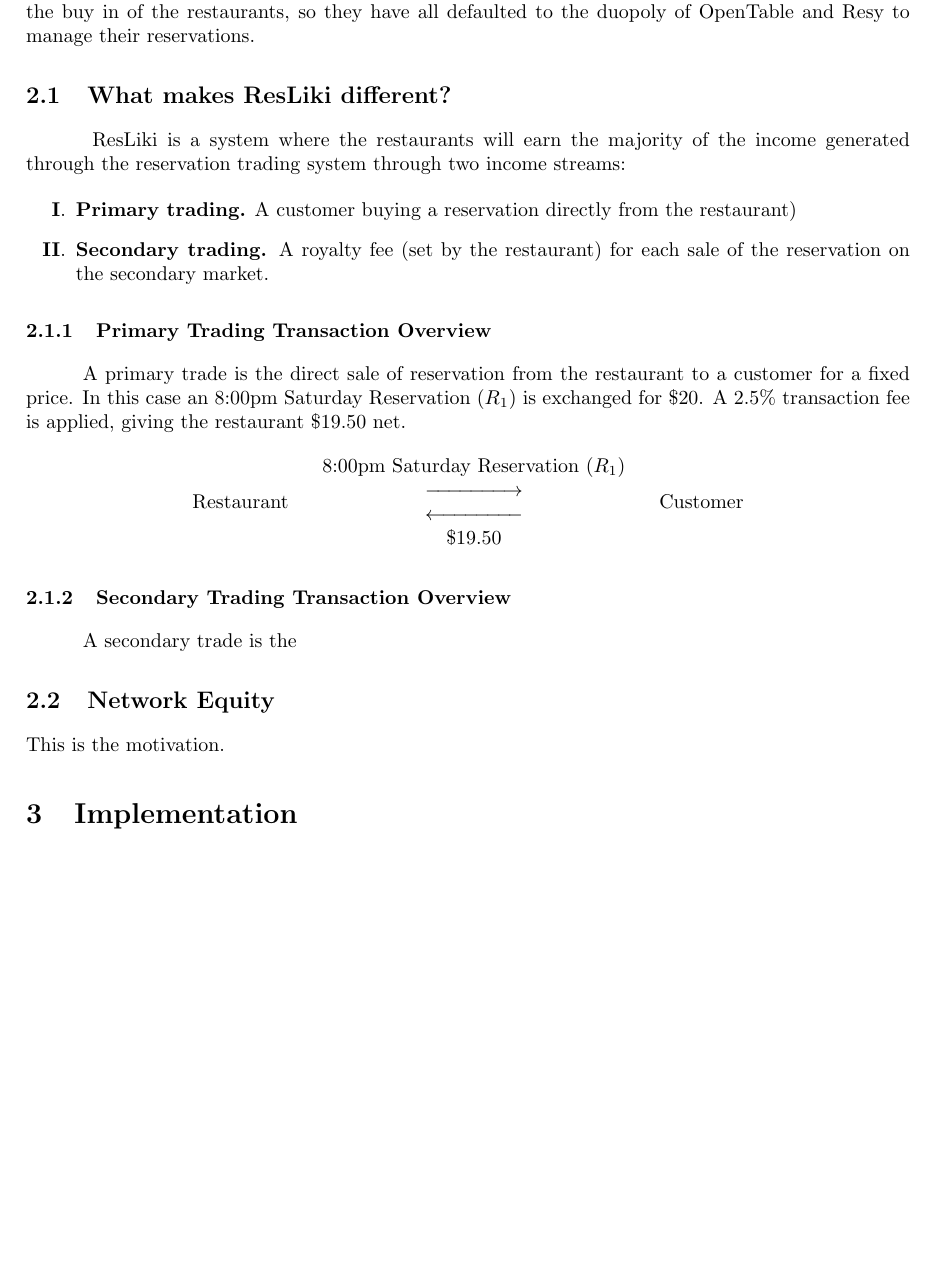
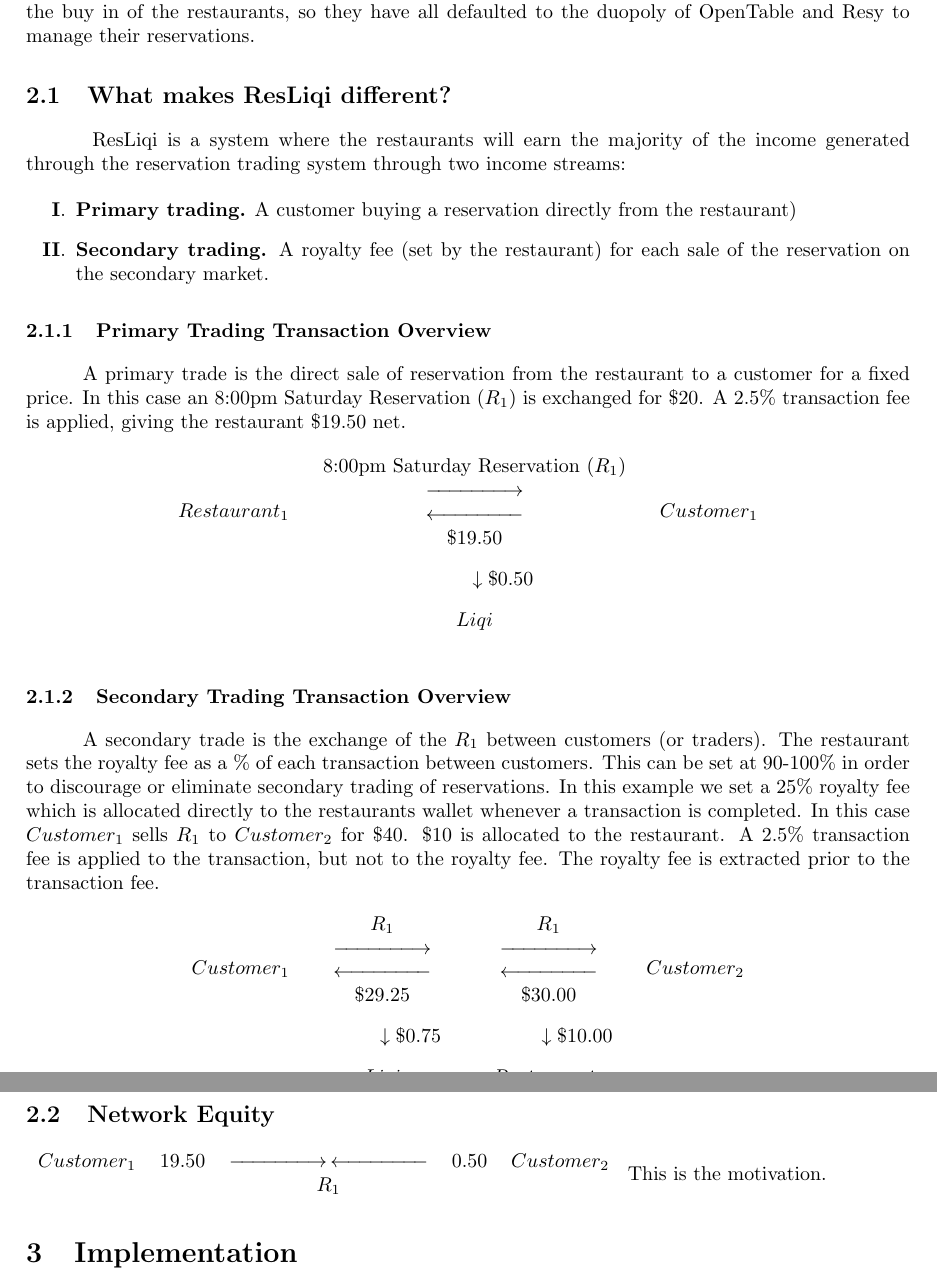
Before and after one commit to Nick-qsv/ResLiki_Whitepaper, a LaTeX document (ResLiqi Whitepaper.tex): part of page 4 of 5 before the commit and two parts of pages 4 and 5 of 5 after it, the two joined at a grey line, cut so that both start at the same text, the shorter picture padded with empty space. Compiled offline with pdfLaTeX.

Commit message:
day2 additions

```diff
--- a/ResLiqi Whitepaper.tex
+++ b/ResLiqi Whitepaper.tex
@@ -9,9 +9,9 @@
 \usepackage[margin=3cm]{geometry}
 \setlength{\parskip}{3pt}
 
-\title{\Huge ResLiki: A Restaurant Reservation Liquidity System}
+\title{\Huge ResLiqi: A Restaurant Reservation Liquidity System}
 \date{\vspace{-5ex}} % remove the default date space
-\author{\LARGE Liki Labs}
+\author{\LARGE Nicolas Baez}
 \begin{document}
 	\maketitle
 	\begin{center}
@@ -59,8 +59,8 @@
 	\section{Why has no-one done this before?}
 	\hspace{1cm} Companies have tried to implement a reservation exchange on web 2.0 platforms like %list companies.
 	The issue these companies have struggled with has been the buy in of the restaurants, and the tracking of the exchanges.  The restaurants would have to pay a consistent fee to the centralized company running the website and the servers.  Frankly, there has never been a well designed system that was done through the buy in of the restaurants, so they have all defaulted to the duopoly of OpenTable and Resy to manage their reservations.
-	\subsection{What makes ResLiki different?}
-	\hspace{1cm} ResLiki is a system where the restaurants will earn the majority of the income generated through the reservation trading system through two income streams:
+	\subsection{What makes ResLiqi different?}
+	\hspace{1cm} ResLiqi is a system where the restaurants will earn the majority of the income generated through the reservation trading system through two income streams:
 		\begin{enumerate}[label=\textbf{\Roman*}.]
 			\item \textbf{Primary trading.}  A customer buying a reservation directly from the restaurant)
 			\item \textbf{Secondary trading.}  A royalty fee (set by the restaurant) for each sale of the reservation on the secondary market.
@@ -69,21 +69,65 @@
 	\hspace{1cm}A primary trade is the direct sale of reservation from the restaurant to a customer for a fixed price.  In this case an 8:00pm Saturday Reservation $(R_{1})$ is exchanged for \$20.  A 2.5\% transaction fee is applied, giving the restaurant \$19.50 net.
 	\begin{center}
 \begin{tabular}{l c r}
-			\text{Restaurant} &
+	$Restaurant_{1}$&
 	$\begin{array}{c}
 		\text{8:00pm Saturday Reservation } (R_{1}) \\
 		\xrightarrow{\hspace*{1.5cm}} \\
 		\xleftarrow{\hspace*{1.5cm}} \\
 		\text{\$19.50}
+			\vspace*{0.3cm}
 	\end{array}$ &
-			\text{Customer}
+	$Customer_{1}$ \\
+	\vspace*{0.3cm}
+	& $\begin{array}{c}
+   	\hspace*{1cm}\vspace*{0.3cm} \downarrow \text{\$0.50} \\
+	Liqi\\
+	\end{array}$ &
 \end{tabular}
 	\end{center}
 	\subsubsection{Secondary Trading Transaction Overview}
-	\hspace{1cm}A secondary trade is the
+	\hspace{1cm}A secondary trade is the exchange of the $R_{1}$ between customers (or traders).  The restaurant sets the royalty fee as a \% of each transaction between customers.  This can be set at 90-100\% in order to discourage or eliminate secondary trading of reservations.  In this example we set a 25\% royalty fee which is allocated directly to the restaurants wallet whenever a transaction is completed.  In this case $Customer_{1}$ sells $R_{1}$ to $Customer_{2}$ for \$40.  \$10 is allocated to the restaurant.  A 2.5\% transaction fee is applied to the transaction, but not to the royalty fee.  The royalty fee is extracted prior to the transaction fee.
+	\begin{center}
+\begin{tabular}{l c c r}
+	$Customer_{1}$ &
+	$\begin{array}{c}
+		R_{1} \\
+		\xrightarrow{\hspace*{1.5cm}} \\
+		\xleftarrow{\hspace*{1.5cm}} \\
+		\text{\$29.25}
+		\vspace*{0.3cm}
+	\end{array}$ &
+	$\begin{array}{c}
+	R_{1} \\
+	\xrightarrow{\hspace*{1.5cm}} \\
+	\xleftarrow{\hspace*{1.5cm}} \\
+	\text{\$30.00}
+	\vspace*{0.3cm}
+\end{array}$&
+	$Customer_{2}$ \\
+	&$\begin{array}{c}
+		\hspace*{1cm}\vspace*{0.3cm} \downarrow \text{\$0.75} \\
+		Liqi
+	\end{array}$ &
+	$\begin{array}{c}
+		\hspace*{1cm}\vspace*{0.3cm} \downarrow \text{\$10.00} \\
+		Restaurant_{1}
+	\end{array}$
+	  &  \\
+\end{tabular}
 
+\end{center}
 	\subsection{Network Equity}
-
+		\begin{tabular}{l c c c r}
+			$Customer_{1}$ &
+			$19.50$ &
+			$\xrightarrow{\hspace*{1.5cm}}\,\xleftarrow{\hspace*{1.5cm}}$ &
+			$0.50$ &
+			$Customer_{2}$ \\
+			& & $\begin{array}{c}
+				R_{1} \\
+			\end{array}$ & & \\
+		\end{tabular}
 	This is the motivation.
 
 	\section{Implementation}
```
Also changed, not shown: ResLiqi Whitepaper.pdf, 4 other files. Lines whose indentation alone changed are shown as unchanged.
